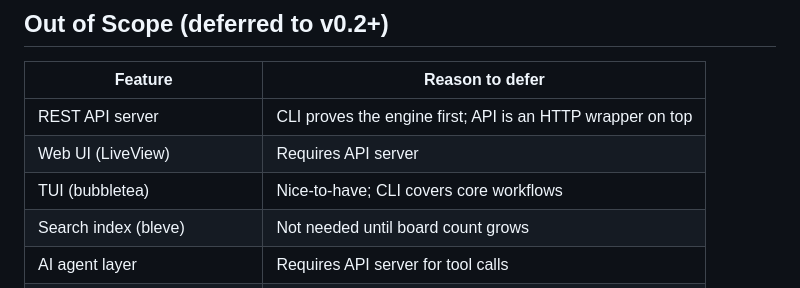
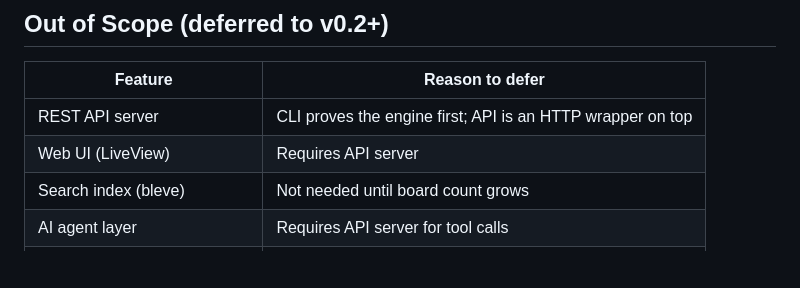
Before and after one commit to and1truong/liveboard, a Markdown page: docs/v0.1-scope.md, the part around the change. GitHub-like rendering; blank space fills up the shorter version.

Commit message:
docs: remove planned TUI support from roadmap and scope
Co-Authored-By: Claude Opus 4.6 <noreply@anthropic.com>

```diff
--- a/docs/v0.1-scope.md
+++ b/docs/v0.1-scope.md
@@ -86,7 +86,6 @@ liveboard column delete <board> "<name>"
 |---------|----------------|
 | REST API server | CLI proves the engine first; API is an HTTP wrapper on top |
 | Web UI (LiveView) | Requires API server |
-| TUI (bubbletea) | Nice-to-have; CLI covers core workflows |
 | Search index (bleve) | Not needed until board count grows |
 | AI agent layer | Requires API server for tool calls |
 | Cross-board card linking | Advanced feature; single-board usage comes first |
```
Also changed, not shown: README.md (+0 -1 lines).
